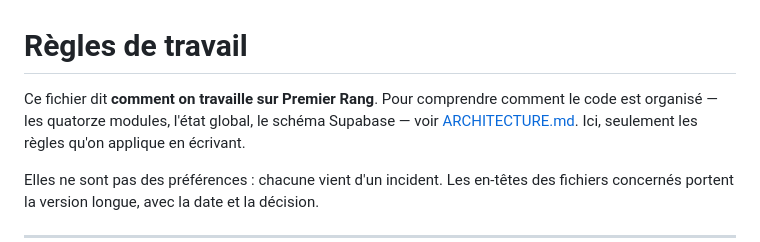
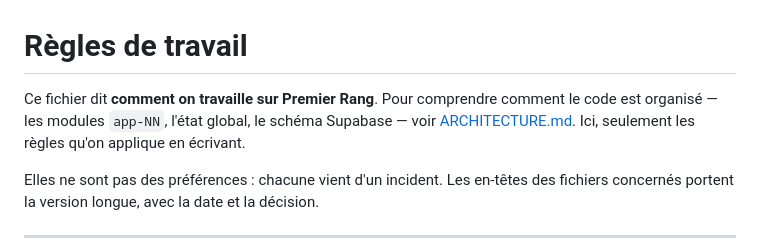
Before and after one commit to lisamiens87/cineflix, a Markdown page: CLAUDE.md, the part around the change. Rendered like a GitHub page.

Commit message:
CLAUDE.md : plus de compte de modules non plus
Le build 3108g a ajoute app-15-videotheque.js : « les quatorze modules »
etait faux. Meme piege que les compteurs de tests, meme remede — la phrase
renvoie a ARCHITECTURE.md, le nombre n'y apportait rien.

Le reste du fichier a ete reverifie contre main apres 3108g, et tout tient :
toujours exactement trois aiguillages matchMedia (aucun quatrieme n'est
apparu), les six fonctions citees existent, app-site.css n'a que des
min-width et app-mobile.css que des max-width, le nouveau module figure
bien dans index.html et dans la liste SHELL, et le BUILD est synchronise
entre les deux fichiers.

Co-Authored-By: Claude Opus 5 <noreply@anthropic.com>
Claude-Session: https://claude.ai/code/session_01HwPEBf7ex86SiErpAdFGN9

```diff
--- a/CLAUDE.md
+++ b/CLAUDE.md
@@ -1,7 +1,7 @@
 # Règles de travail
 
 Ce fichier dit **comment on travaille sur Premier Rang**. Pour comprendre
-comment le code est organisé — les quatorze modules, l'état global, le schéma
+comment le code est organisé — les modules `app-NN`, l'état global, le schéma
 Supabase — voir [ARCHITECTURE.md](ARCHITECTURE.md). Ici, seulement les règles
 qu'on applique en écrivant.
 
```
